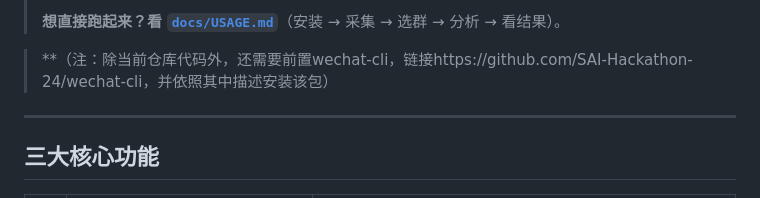
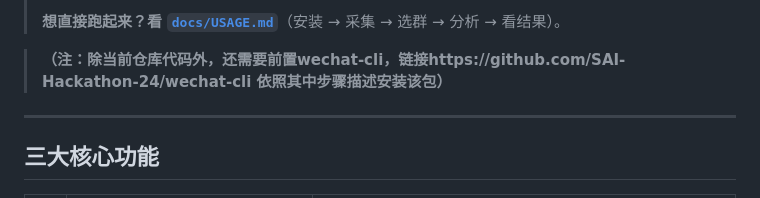
Before and after one commit to SAI-Hackathon-24/MessagePick, a Markdown page: README.md, the part around the change. Drawn GitHub-style.

Commit message:
update: 更新文件 README.md 又又更新wechat-cli的安装
Signed-off-by: ygtq_tree <aqSfgGkQ1SlwpsoO.ygtq_tree@noreply.gitcode.com>

```diff
--- a/README.md
+++ b/README.md
@@ -22,7 +22,7 @@
 >
 > **想直接跑起来？看 [`docs/USAGE.md`](docs/USAGE.md)**（安装 → 采集 → 选群 → 分析 → 看结果）。
 
-> **（注：除当前仓库代码外，还需要前置wechat-cli，链接https://github.com/SAI-Hackathon-24/wechat-cli，并依照其中描述安装该包）
+> **（注：除当前仓库代码外，还需要前置wechat-cli，链接https://github.com/SAI-Hackathon-24/wechat-cli  依照其中步骤描述安装该包）**
 ---
 
 ## 三大核心功能
```
